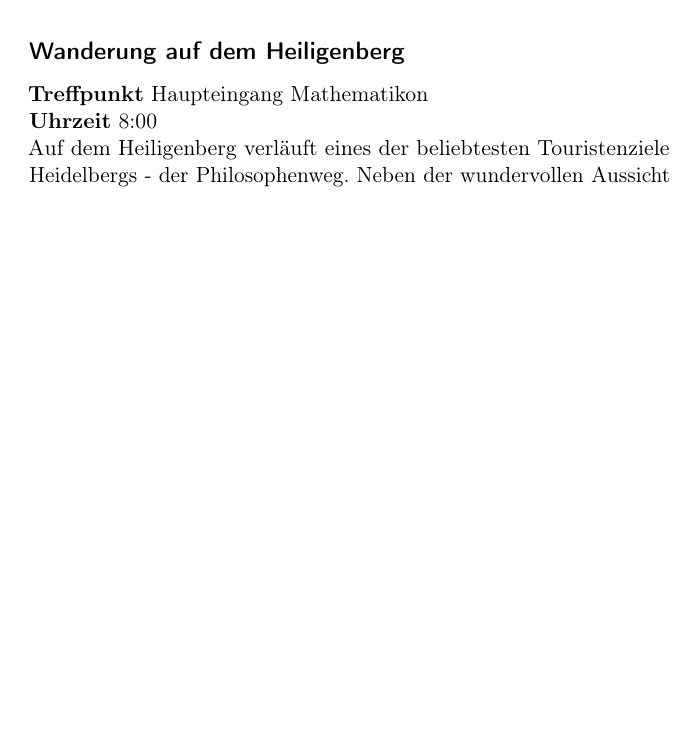
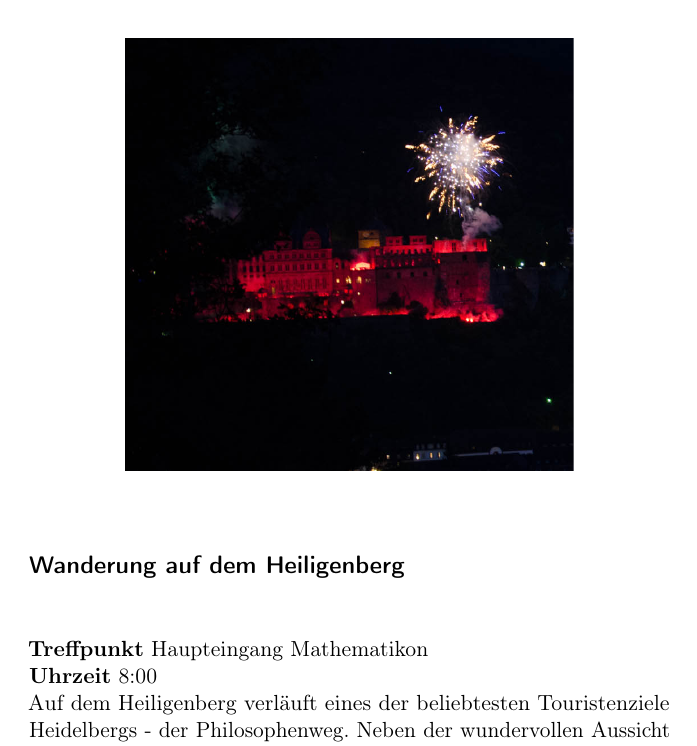
Before and after one commit to FachschaftMathPhysInfo/zapf-tagungsheft, a LaTeX book (main.tex, which reads chapters/ablauf/schlossbeleuchtung.tex): part of page 34 of 74, cut so that both start at the same text, the shorter picture padded with empty space. Compiled offline with pdfLaTeX.

Commit message:
Schlossbeleuchtungsbild eingefügt, noch Layout anpassen

```diff
--- a/chapters/ablauf/schlossbeleuchtung.tex
+++ b/chapters/ablauf/schlossbeleuchtung.tex
@@ -6,3 +6,7 @@ Ganz so romantisch wie das Rot der bengalischen Feuer über dem Schloss dürfte
 
 Die Schlossbeleuchtung findet Samstag Abend ab ca. 22 Uhr 15 statt. Empfohlene Aussichtspunkte sind der Schlossgarten und insbesondere der Philosophenweg. \\
 Der Treffpunkt um uns das Spektakel gemeinsam anzuschauen wird rechtzeitig über die Kommunikationskanäle der ZaPF bekannt gegeben.
+\begin{figure}
+\centering
+\includegraphics[trim= 10 100 400 100, clip, width=0.7\textwidth]{Schlossbeleuchtung.jpg}
+\end{figure}
```
Also changed, not shown: media/Schlossbeleuchtung.jpg (added).
